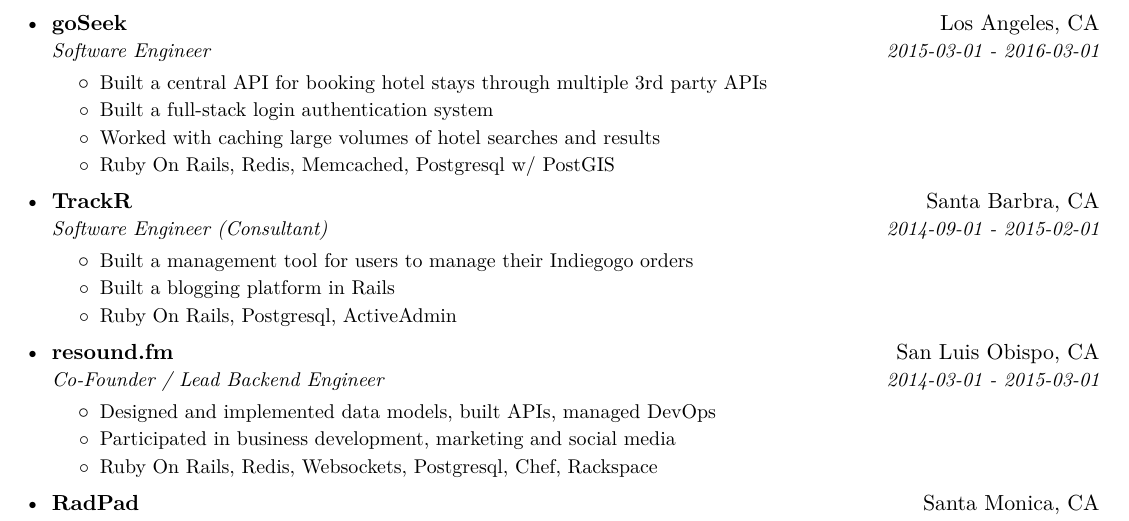
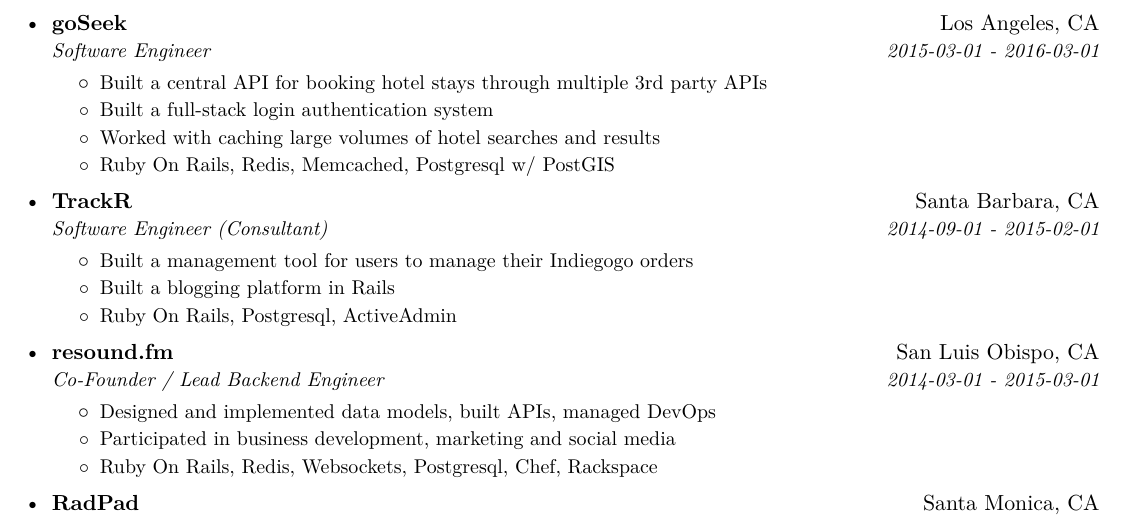
Before and after one commit to kylegrantlucas/resume, a LaTeX document (output/kyle_classic.tex): part of page 1 of 2, cut so that both start at the same text. Compiled offline with XeLaTeX.

Commit message:
Fix type

```diff
--- a/output/kyle_classic.tex
+++ b/output/kyle_classic.tex
@@ -138,7 +138,7 @@
 			\resumeItemListEnd
 
 	  \resumeSubheading
-	    {TrackR}{Santa Barbra, CA}
+	    {TrackR}{Santa Barbara, CA}
 	    {Software Engineer (Consultant)}{2014-09-01 - 2015-02-01}
 	    \resumeItemListStart
 	      \companyItem
```
Also changed, not shown: output/kyle_modern.tex (+1 -1 lines), output/kyle_classic.pdf, output/kyle_modern.pdf, 1 other file.
